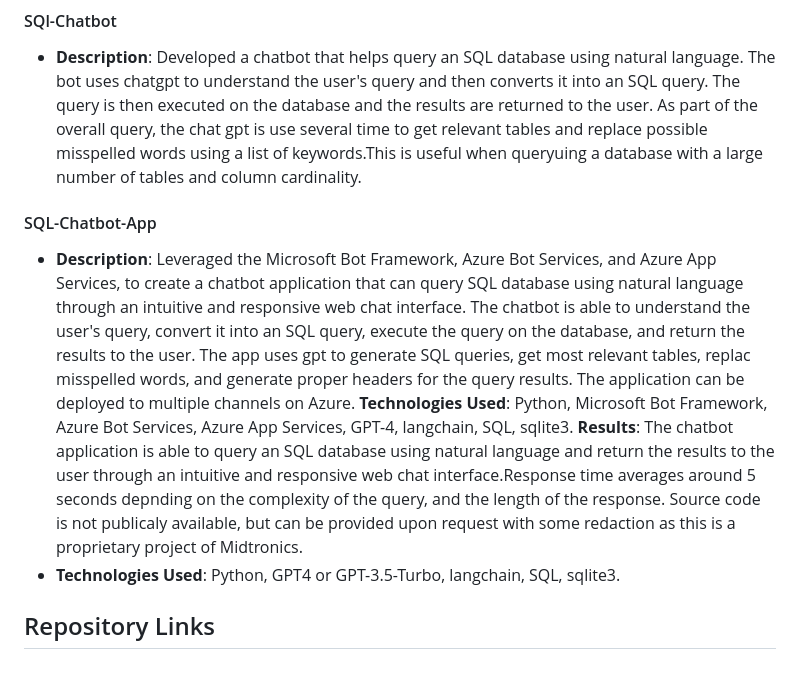
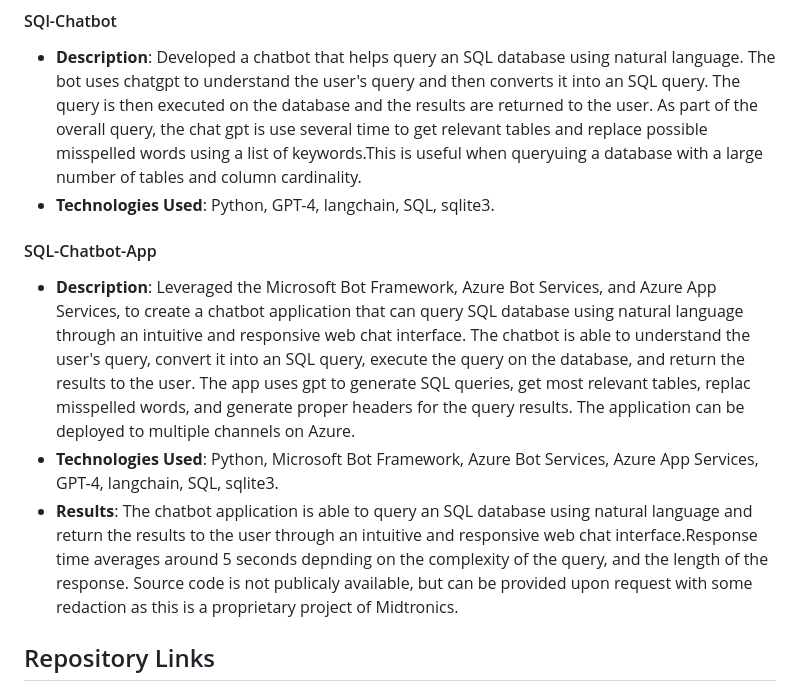
Before and after one commit to joseosvaldo16/Portafolio, a Markdown page: README.md, the part around the change. Drawn GitHub-style.

```diff
--- a/README.md
+++ b/README.md
@@ -26,12 +26,13 @@ Welcome to my Data Science Portfolio! I'm Jose Vera, a data scientist passionate
 
 #### SQl-Chatbot
 - **Description**: Developed a chatbot that helps query an SQL database using natural language. The bot uses chatgpt to understand the user's query and then converts it into an SQL query. The query is then executed on the database and the results are returned to the user. As part of the overall query, the chat gpt is use several time to get relevant tables and replace possible misspelled words using a list of keywords.This is useful when queryuing a database with a large number of tables and column cardinality.
+- **Technologies Used**: Python, GPT-4, langchain, SQL, sqlite3.
 
 #### SQL-Chatbot-App
 - **Description**: Leveraged the Microsoft Bot Framework, Azure Bot Services, and Azure App Services, to create a chatbot application that can query SQL database using natural language through an intuitive and responsive web chat interface. The chatbot is able to understand the user's query, convert it into an SQL query, execute the query on the database, and return the results to the user. The app uses gpt to generate SQL queries, get most relevant tables, replac misspelled words, and generate proper headers for the query results. The application can be deployed to multiple channels on Azure.
-**Technologies Used**: Python, Microsoft Bot Framework, Azure Bot Services, Azure App Services, GPT-4, langchain, SQL, sqlite3.
-**Results**: The chatbot application is able to query an SQL database using natural language and return the results to the user through an intuitive and responsive web chat interface.Response time averages around 5 seconds depnding on the complexity of the query, and the length of the response. Source code is not publicaly available, but can be provided upon request with some redaction as this is a proprietary project of Midtronics.
-- **Technologies Used**: Python, GPT4 or GPT-3.5-Turbo, langchain, SQL, sqlite3.
+- **Technologies Used**: Python, Microsoft Bot Framework, Azure Bot Services, Azure App Services, GPT-4, langchain, SQL, sqlite3.
+- **Results**: The chatbot application is able to query an SQL database using natural language and return the results to the user through an intuitive and responsive web chat interface.Response time averages around 5 seconds depnding on the complexity of the query, and the length of the response. Source code is not publicaly available, but can be provided upon request with some redaction as this is a proprietary project of Midtronics.
+
 
 ## Repository Links
 
```
